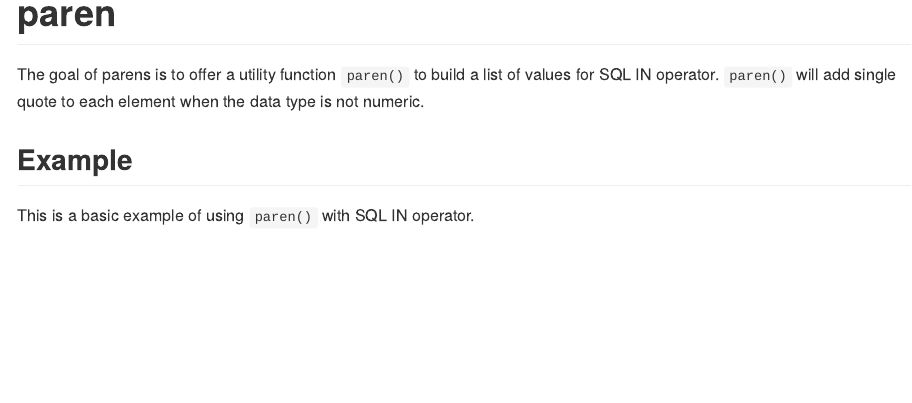
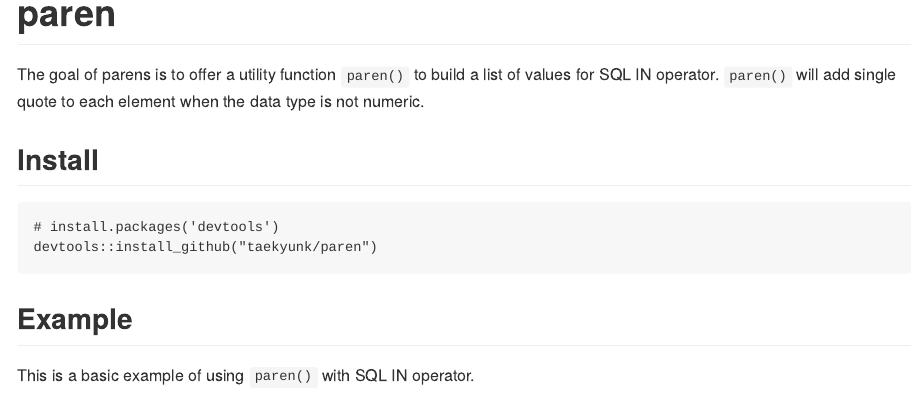
Before and after one commit to taekyunk/paren, an R Markdown document (README.Rmd): the page in a window 1100 px wide, from its top. The pictures show the output file README.md that the author committed with the source, drawn offline in the style of GitHub.

Commit message:
add: install instruction

````diff
--- a/README.Rmd
+++ b/README.Rmd
@@ -18,6 +18,13 @@ knitr::opts_chunk$set(
 
 The goal of parens is to offer a utility function `paren()` to build a list of values for SQL IN operator.
 `paren()` will add single quote to each element when the data type is not numeric.
+
+## Install
+
+```
+# install.packages('devtools')
+devtools::install_github("taekyunk/paren")
+```
 
 ## Example
 
````
Also changed, not shown: README.md.
